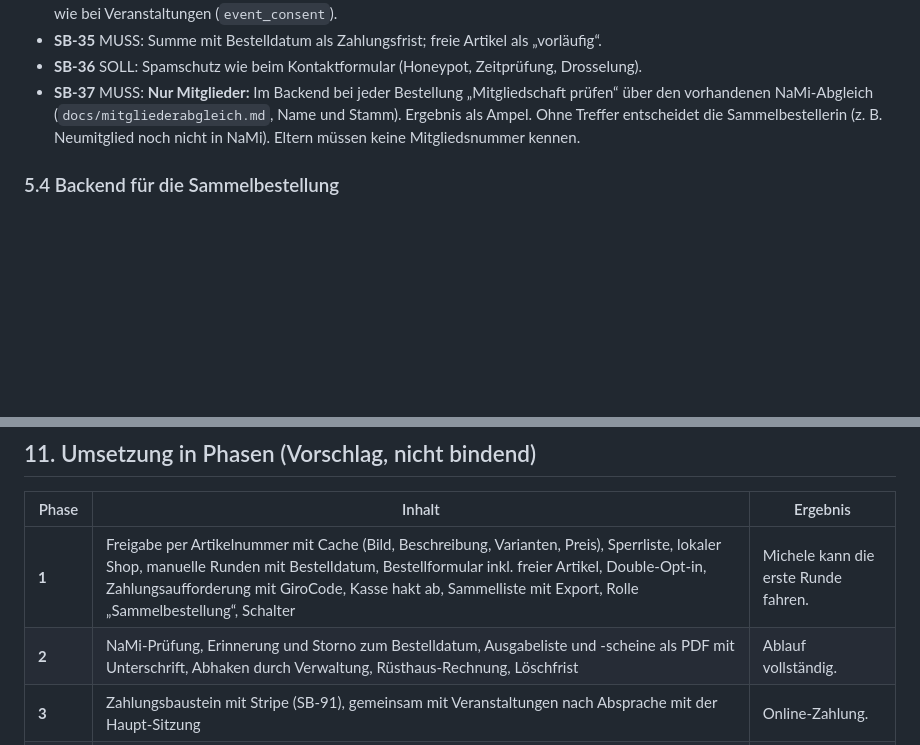
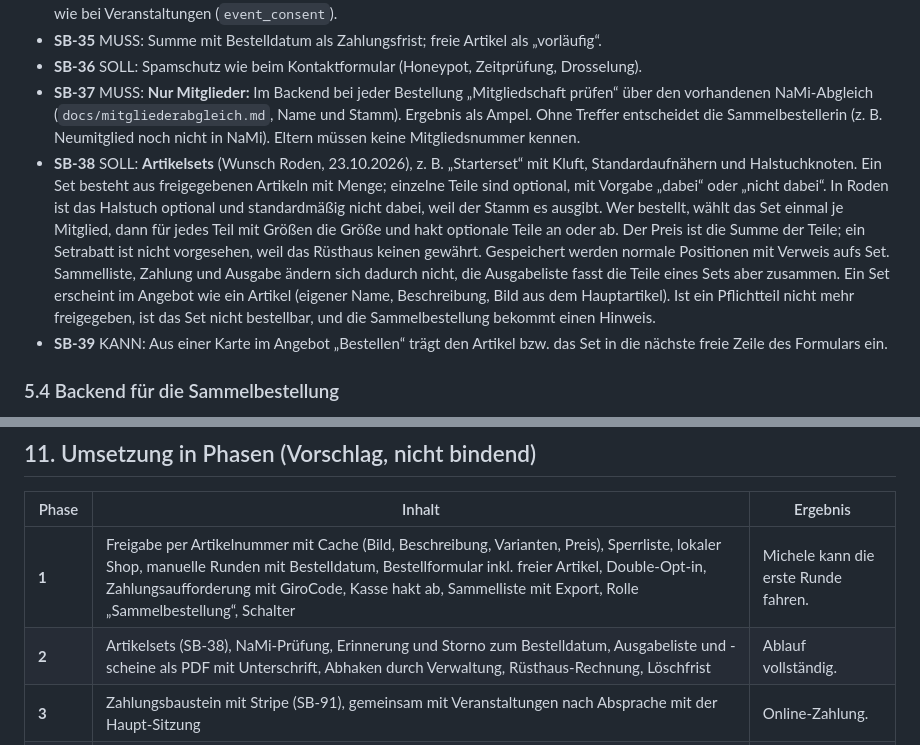
Before and after one commit to son1x/kluft, a Markdown page: docs/pflichtenheft-sammelbestellung.md, 2 parts joined by grey strips. Drawn GitHub-style; blank space fills up the shorter version.

Commit message:
Pflichtenheft Sammelbestellung: Artikelsets (Starterset) als SB-38
Co-Authored-By: Claude Opus 5.5 <noreply@anthropic.com>
Claude-Session: https://claude.ai/code/session_01DnjMEd7816yZMn8RwKe28G

```diff
--- a/docs/pflichtenheft-sammelbestellung.md
+++ b/docs/pflichtenheft-sammelbestellung.md
@@ -142,6 +142,8 @@ Statusfolge einer Runde: `offen` → `geschlossen` → `bestellt` → `geliefert
 - **SB-35** MUSS: Summe mit Bestelldatum als Zahlungsfrist; freie Artikel als „vorläufig“.
 - **SB-36** SOLL: Spamschutz wie beim Kontaktformular (Honeypot, Zeitprüfung, Drosselung).
 - **SB-37** MUSS: **Nur Mitglieder:** Im Backend bei jeder Bestellung „Mitgliedschaft prüfen“ über den vorhandenen NaMi-Abgleich (`docs/mitgliederabgleich.md`, Name und Stamm). Ergebnis als Ampel. Ohne Treffer entscheidet die Sammelbestellerin (z. B. Neumitglied noch nicht in NaMi). Eltern müssen keine Mitgliedsnummer kennen.
+- **SB-38** SOLL: **Artikelsets** (Wunsch Roden, 23.10.2026), z. B. „Starterset“ mit Kluft, Standardaufnähern und Halstuchknoten. Ein Set besteht aus freigegebenen Artikeln mit Menge; einzelne Teile sind optional, mit Vorgabe „dabei“ oder „nicht dabei“. In Roden ist das Halstuch optional und standardmäßig nicht dabei, weil der Stamm es ausgibt. Wer bestellt, wählt das Set einmal je Mitglied, dann für jedes Teil mit Größen die Größe und hakt optionale Teile an oder ab. Der Preis ist die Summe der Teile; ein Setrabatt ist nicht vorgesehen, weil das Rüsthaus keinen gewährt. Gespeichert werden normale Positionen mit Verweis aufs Set. Sammelliste, Zahlung und Ausgabe ändern sich dadurch nicht, die Ausgabeliste fasst die Teile eines Sets aber zusammen. Ein Set erscheint im Angebot wie ein Artikel (eigener Name, Beschreibung, Bild aus dem Hauptartikel). Ist ein Pflichtteil nicht mehr freigegeben, ist das Set nicht bestellbar, und die Sammelbestellung bekommt einen Hinweis.
+- **SB-39** KANN: Aus einer Karte im Angebot „Bestellen“ trägt den Artikel bzw. das Set in die nächste freie Zeile des Formulars ein.
 
 ### 5.4 Backend für die Sammelbestellung
 
@@ -260,7 +262,7 @@ Abgenommen ist die Funktion, wenn in Roden auf einer Testrunde:
 | Phase | Inhalt | Ergebnis |
 |---|---|---|
 | **1** | Freigabe per Artikelnummer mit Cache (Bild, Beschreibung, Varianten, Preis), Sperrliste, lokaler Shop, manuelle Runden mit Bestelldatum, Bestellformular inkl. freier Artikel, Double-Opt-in, Zahlungsaufforderung mit GiroCode, Kasse hakt ab, Sammelliste mit Export, Rolle „Sammelbestellung“, Schalter | Michele kann die erste Runde fahren. |
-| **2** | NaMi-Prüfung, Erinnerung und Storno zum Bestelldatum, Ausgabeliste und -scheine als PDF mit Unterschrift, Abhaken durch Verwaltung, Rüsthaus-Rechnung, Löschfrist | Ablauf vollständig. |
+| **2** | Artikelsets (SB-38), NaMi-Prüfung, Erinnerung und Storno zum Bestelldatum, Ausgabeliste und -scheine als PDF mit Unterschrift, Abhaken durch Verwaltung, Rüsthaus-Rechnung, Löschfrist | Ablauf vollständig. |
 | **3** | Zahlungsbaustein mit Stripe (SB-91), gemeinsam mit Veranstaltungen nach Absprache mit der Haupt-Sitzung | Online-Zahlung. |
 | später | Lagerbestand des Stamms, Kontoauszug-Import, Übernahme in den Einrichtungsassistenten für andere Stämme | nach Bedarf |
 
```
